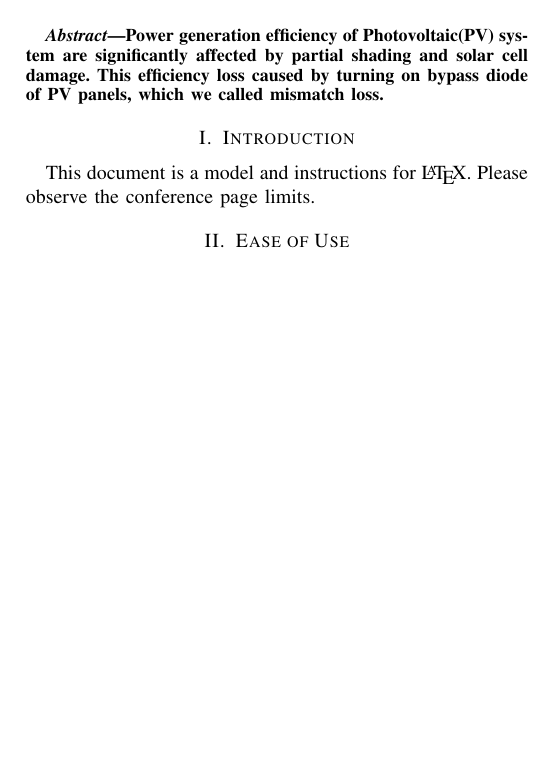
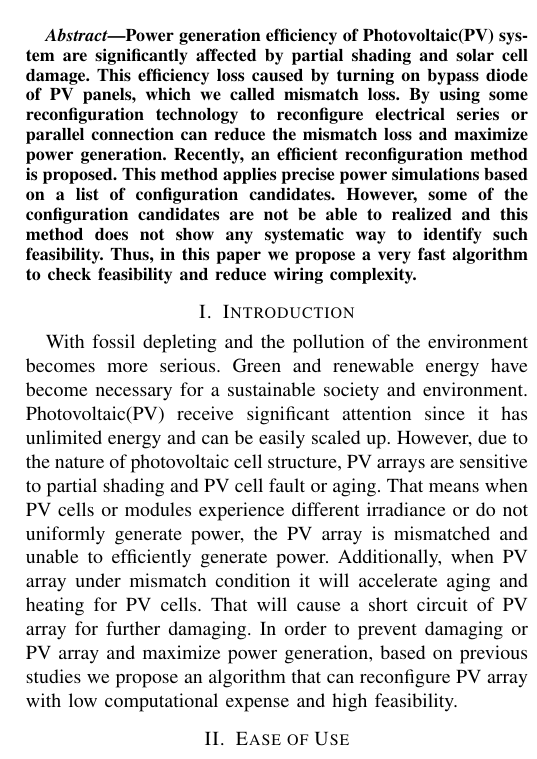
Before and after one commit to JacobZhao/PaperScript, a LaTeX paper (IEEE_CEC_SS/conference_041818.tex): part of one column of page 1 of 3, cut so that both start at the same text, the shorter picture padded with empty space. Compiled offline with pdfLaTeX; a missing font is replaced by an installed copy or a similar font; a LaTeX package or settings file that is missing is left out.

Commit message:
First par of introduction

```diff
--- a/IEEE_CEC_SS/conference_041818.tex
+++ b/IEEE_CEC_SS/conference_041818.tex
@@ -33,7 +33,7 @@ f-ooshita@is.naist.jp}}
 \maketitle
 
 \begin{abstract}
-Power generation efficiency of Photovoltaic(PV) system are significantly affected by partial shading and solar cell damage. This efficiency loss caused by turning on bypass diode of PV panels, which we called mismatch loss.
+Power generation efficiency of Photovoltaic(PV) system are significantly affected by partial shading and solar cell damage. This efficiency loss caused by turning on bypass diode of PV panels, which we called mismatch loss. By using some reconfiguration technology to reconfigure electrical series or parallel connection can reduce the mismatch loss and maximize power generation. Recently, an efficient reconfiguration method is proposed. This method applies precise power simulations based on a list of configuration candidates. However, some of the configuration candidates are not be able to realized and this method does not show any systematic way to identify such feasibility. Thus, in this paper we propose a very fast algorithm to check feasibility and reduce wiring complexity.
 \end{abstract}
 
 % \begin{IEEEkeywords}
@@ -41,9 +41,7 @@ Power generation efficiency of Photovoltaic(PV) system are significantly affecte
 % \end{IEEEkeywords}
 
 \section{Introduction}
-This document is a model and instructions for \LaTeX.
-Please observe the conference page limits.
-
+With fossil depleting and the pollution of the environment becomes more serious. Green and renewable energy have become necessary for a sustainable society and environment. Photovoltaic(PV) receive significant attention since it has unlimited energy and can be easily scaled up. However, due to the nature of photovoltaic cell structure, PV arrays are sensitive to partial shading and PV cell fault or aging. That means when PV cells or modules experience different irradiance or do not uniformly generate power, the PV array is mismatched and unable to efficiently generate power. Additionally, when PV array under mismatch condition it will accelerate aging and heating for PV cells. That will cause a short circuit of PV array for further damaging. In order to prevent damaging or PV array and maximize power generation, based on previous studies we propose an algorithm that can reconfigure PV array with low computational expense and high feasibility.
 \section{Ease of Use}
 
 \subsection{Maintaining the Integrity of the Specifications}
```
Also changed, not shown: IEEE_CEC_SS/conference_041818.pdf, IEEE_CEC_SS/fig1.png (added), 2 other files.
